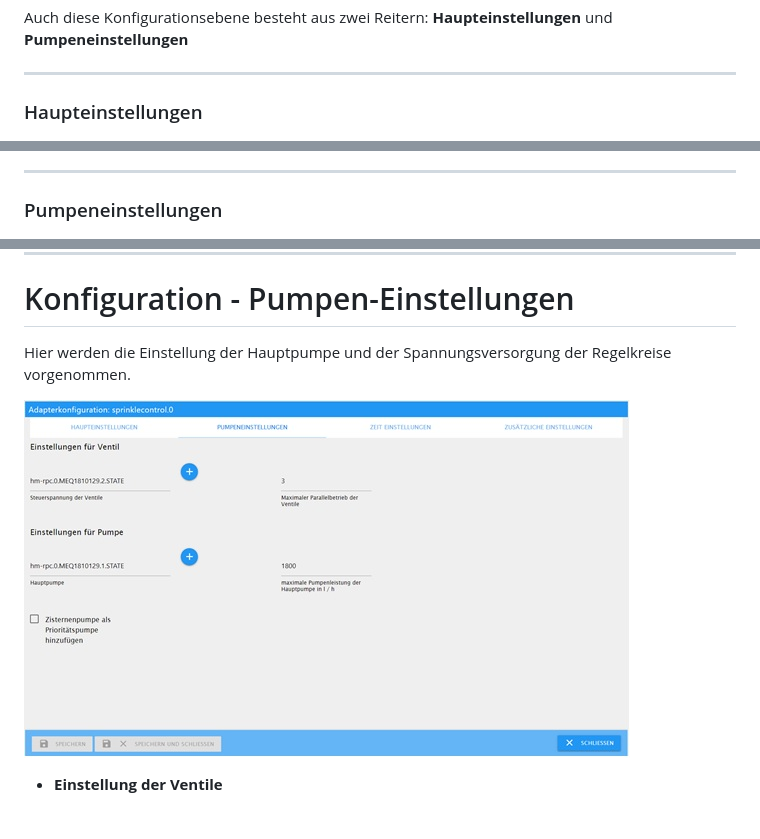
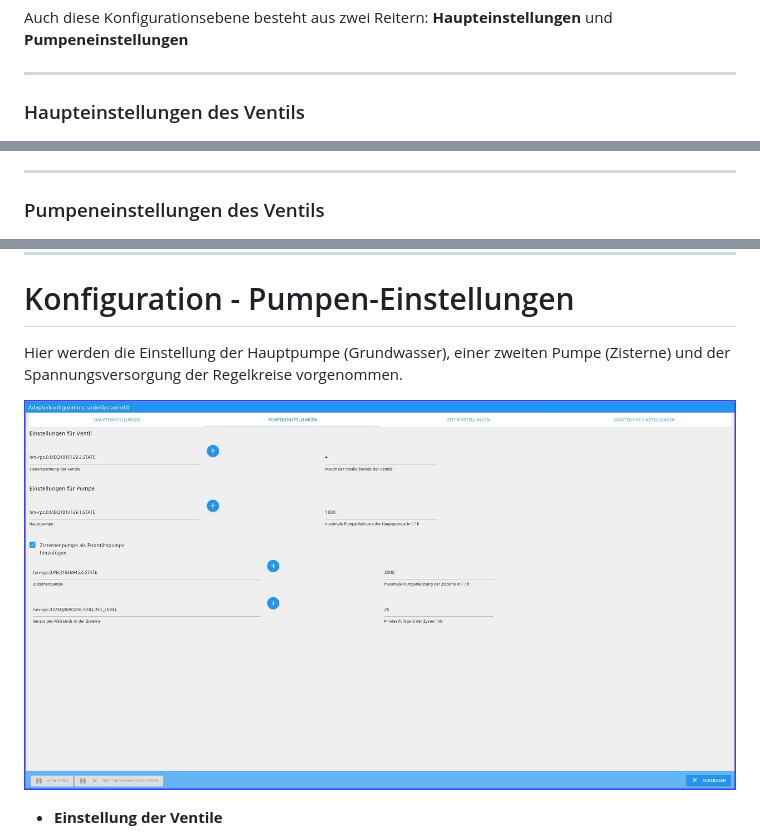
Before and after one commit to Dirk-Peter-md/ioBroker.sprinklecontrol, a Markdown page: docs/de/sprinklecontrol.md, 3 parts joined by grey strips. GitHub-like rendering; pictures changed too: docs/de/img/Pumpeneinstellung.jpg.

```diff
--- a/docs/de/sprinklecontrol.md
+++ b/docs/de/sprinklecontrol.md
@@ -76,7 +76,7 @@ Auch diese Konfigurationsebene besteht aus zwei Reitern: **Haupteinstellungen**
 
 ---
 
-### Haupteinstellungen
+### Haupteinstellungen des Ventils
 
 ![Vertil-Haupteinstellung.jpg](img/Vertil-Haupteinstellung.jpg)
 
@@ -93,7 +93,7 @@ Auch diese Konfigurationsebene besteht aus zwei Reitern: **Haupteinstellungen**
 
 ---
 
-### Pumpeneinstellungen
+### Pumpeneinstellungen des Ventils
 
 ![Ventil-Pumpeneinstellung.jpg](img/Ventil-Pumpeneinstellung.jpg)
 
@@ -107,7 +107,7 @@ Auch diese Konfigurationsebene besteht aus zwei Reitern: **Haupteinstellungen**
 ---
 
 # Konfiguration - Pumpen-Einstellungen
-Hier werden die Einstellung der Hauptpumpe und der Spannungsversorgung der Regelkreise vorgenommen.
+Hier werden die Einstellung der Hauptpumpe (Grundwasser), einer zweiten Pumpe (Zisterne) und der Spannungsversorgung der Regelkreise vorgenommen.
 
 ![Pumpeneinstellung.jpg](img/Pumpeneinstellung.jpg)
 
```
Also changed, not shown: other parts of docs/de/sprinklecontrol.md (+1 -1 lines), 2 other files.
